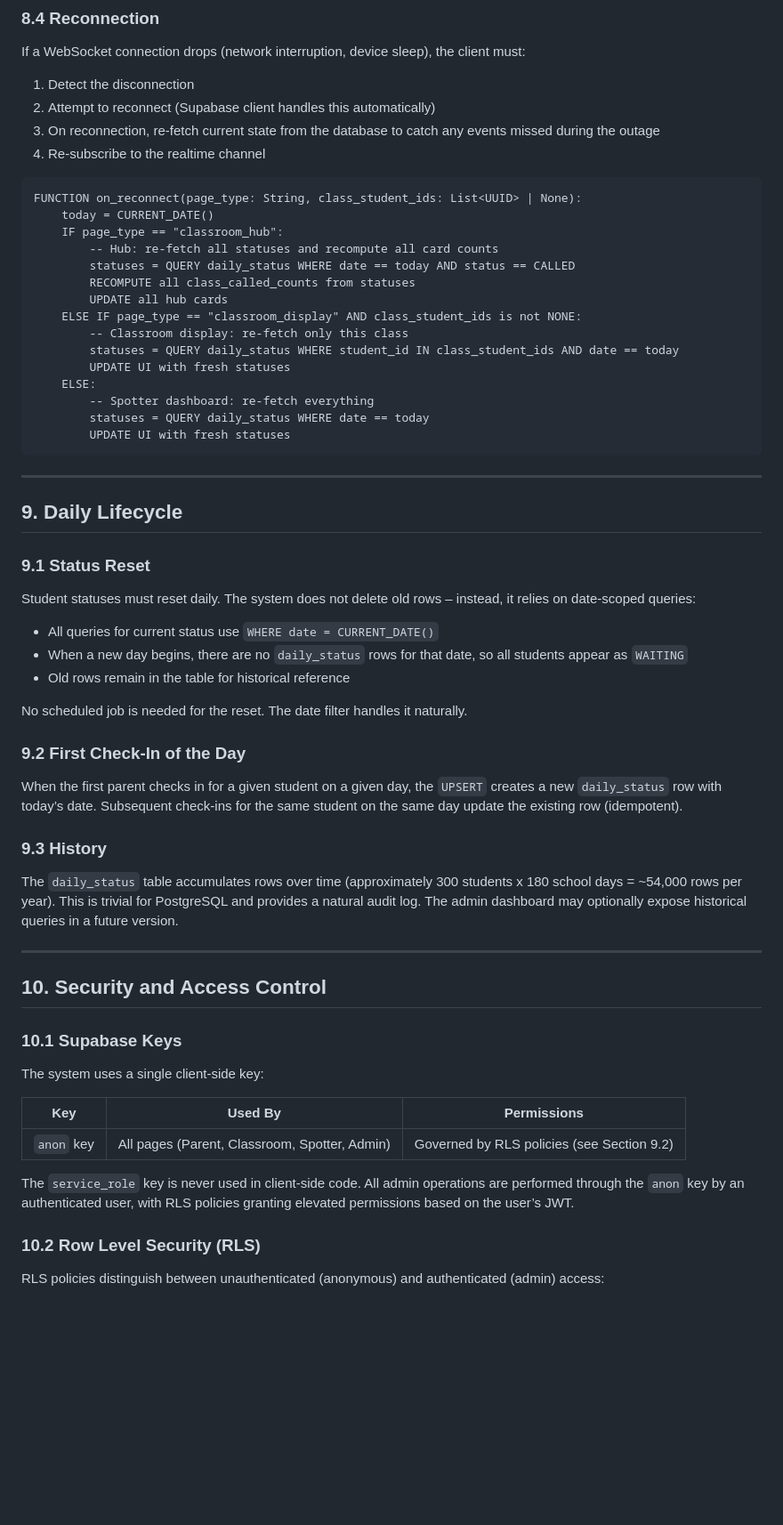
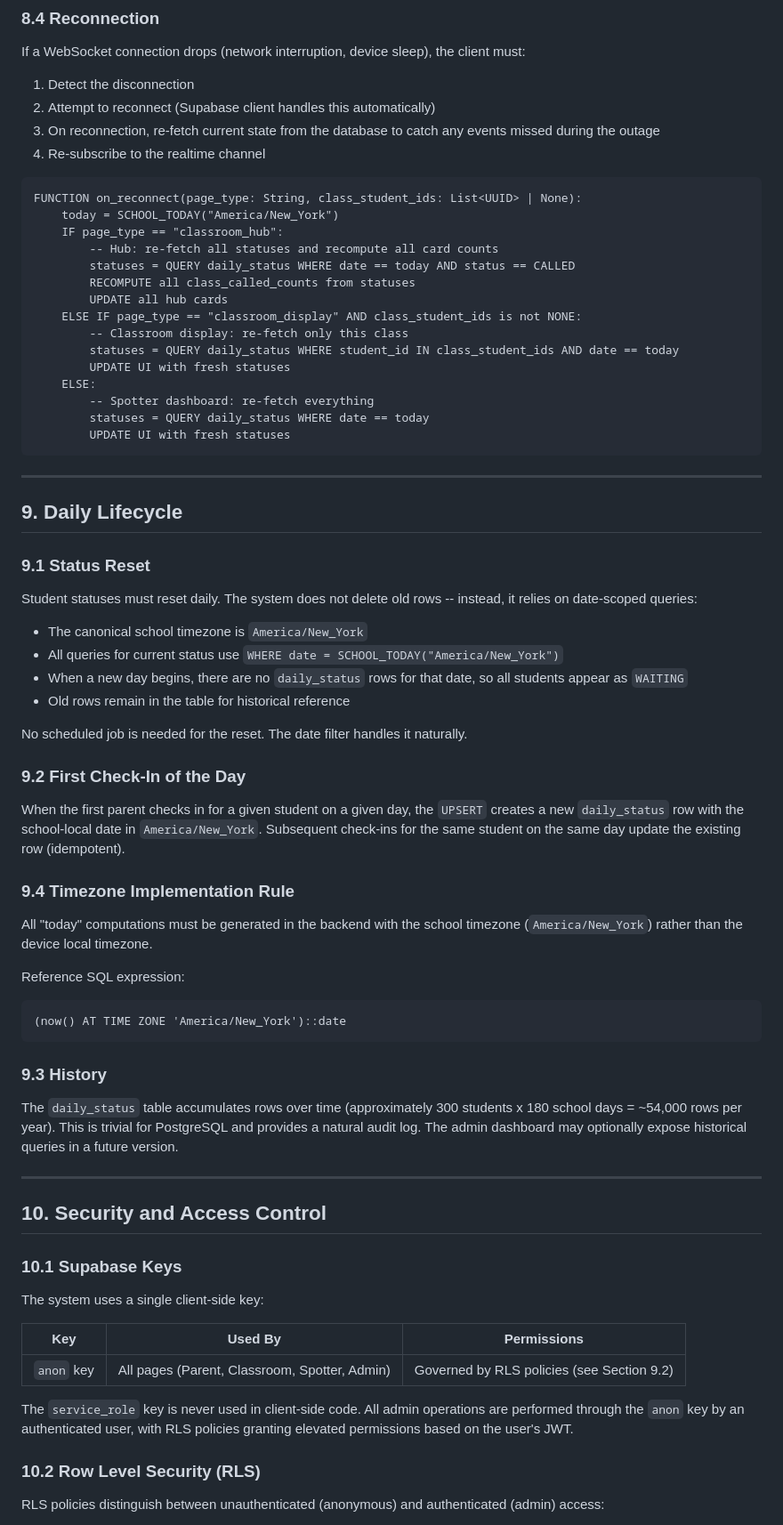
Before and after one commit to YisroelArnson/TSGW-carpool-system, a Markdown page: carpool-system-spec.md, the part around one of its changes. Shown at 89% size. GitHub-like rendering; blank space fills up the shorter version.

````diff
--- a/carpool-system-spec.md
+++ b/carpool-system-spec.md
@@ -762,13 +786,13 @@ Supabase Realtime broadcasts INSERT or UPDATE event
 If a WebSocket connection drops (network interruption, device sleep), the client must:
 
 1. Detect the disconnection
-1. Attempt to reconnect (Supabase client handles this automatically)
-1. On reconnection, re-fetch current state from the database to catch any events missed during the outage
-1. Re-subscribe to the realtime channel
+2. Attempt to reconnect (Supabase client handles this automatically)
+3. On reconnection, re-fetch current state from the database to catch any events missed during the outage
+4. Re-subscribe to the realtime channel
 
 ```
 FUNCTION on_reconnect(page_type: String, class_student_ids: List<UUID> | None):
-    today = CURRENT_DATE()
+    today = SCHOOL_TODAY("America/New_York")
     IF page_type == "classroom_hub":
         -- Hub: re-fetch all statuses and recompute all card counts
         statuses = QUERY daily_status WHERE date == today AND status == CALLED
@@ -784,15 +808,16 @@ FUNCTION on_reconnect(page_type: String, class_student_ids: List<UUID> | None):
         UPDATE UI with fresh statuses
 ```
 
------
+---
 
 ## 9. Daily Lifecycle
 
 ### 9.1 Status Reset
 
-Student statuses must reset daily. The system does not delete old rows – instead, it relies on date-scoped queries:
+Student statuses must reset daily. The system does not delete old rows -- instead, it relies on date-scoped queries:
 
-- All queries for current status use `WHERE date = CURRENT_DATE()`
+- The canonical school timezone is `America/New_York`
+- All queries for current status use `WHERE date = SCHOOL_TODAY("America/New_York")`
 - When a new day begins, there are no `daily_status` rows for that date, so all students appear as `WAITING`
 - Old rows remain in the table for historical reference
 
@@ -800,13 +825,23 @@ No scheduled job is needed for the reset. The date filter handles it naturally.
 
 ### 9.2 First Check-In of the Day
 
-When the first parent checks in for a given student on a given day, the `UPSERT` creates a new `daily_status` row with today’s date. Subsequent check-ins for the same student on the same day update the existing row (idempotent).
+When the first parent checks in for a given student on a given day, the `UPSERT` creates a new `daily_status` row with the school-local date in `America/New_York`. Subsequent check-ins for the same student on the same day update the existing row (idempotent).
+
+### 9.4 Timezone Implementation Rule
+
+All "today" computations must be generated in the backend with the school timezone (`America/New_York`) rather than the device local timezone.
+
+Reference SQL expression:
+
+```
+(now() AT TIME ZONE 'America/New_York')::date
+```
 
 ### 9.3 History
 
 The `daily_status` table accumulates rows over time (approximately 300 students x 180 school days = ~54,000 rows per year). This is trivial for PostgreSQL and provides a natural audit log. The admin dashboard may optionally expose historical queries in a future version.
 
------
+---
 
 ## 10. Security and Access Control
 
@@ -814,11 +849,11 @@ The `daily_status` table accumulates rows over time (approximately 300 students
 
 The system uses a single client-side key:
 
-|Key       |Used By                                      |Permissions                               |
-|----------|---------------------------------------------|------------------------------------------|
-|`anon` key|All pages (Parent, Classroom, Spotter, Admin)|Governed by RLS policies (see Section 9.2)|
+| Key | Used By | Permissions |
+|-----|---------|-------------|
+| `anon` key | All pages (Parent, Classroom, Spotter, Admin) | Governed by RLS policies (see Section 9.2) |
 
-The `service_role` key is never used in client-side code. All admin operations are performed through the `anon` key by an authenticated user, with RLS policies granting elevated permissions based on the user’s JWT.
+The `service_role` key is never used in client-side code. All admin operations are performed through the `anon` key by an authenticated user, with RLS policies granting elevated permissions based on the user's JWT.
 
 ### 10.2 Row Level Security (RLS)
 
````
Also changed, not shown: other parts of carpool-system-spec.md (+207 -157 lines).
